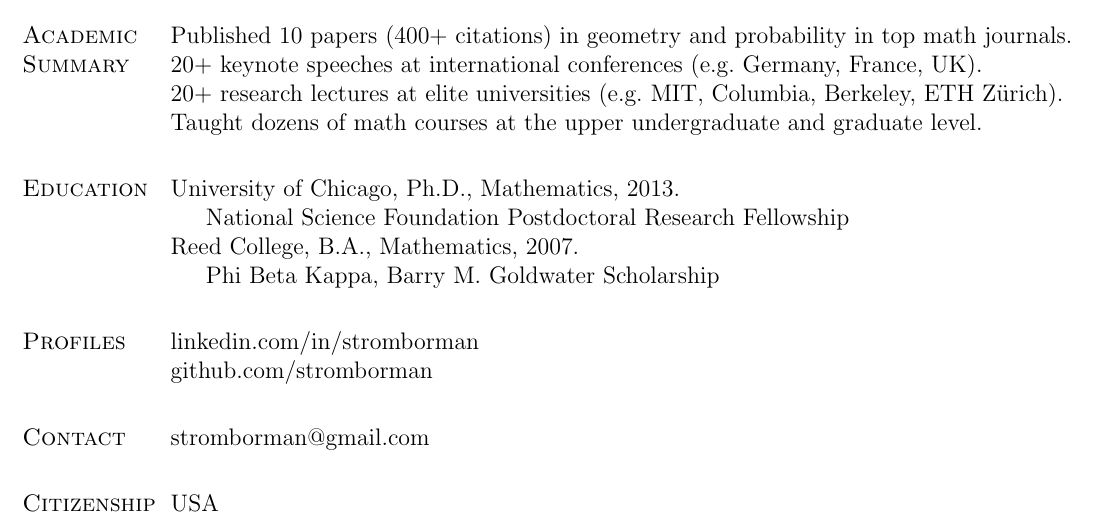
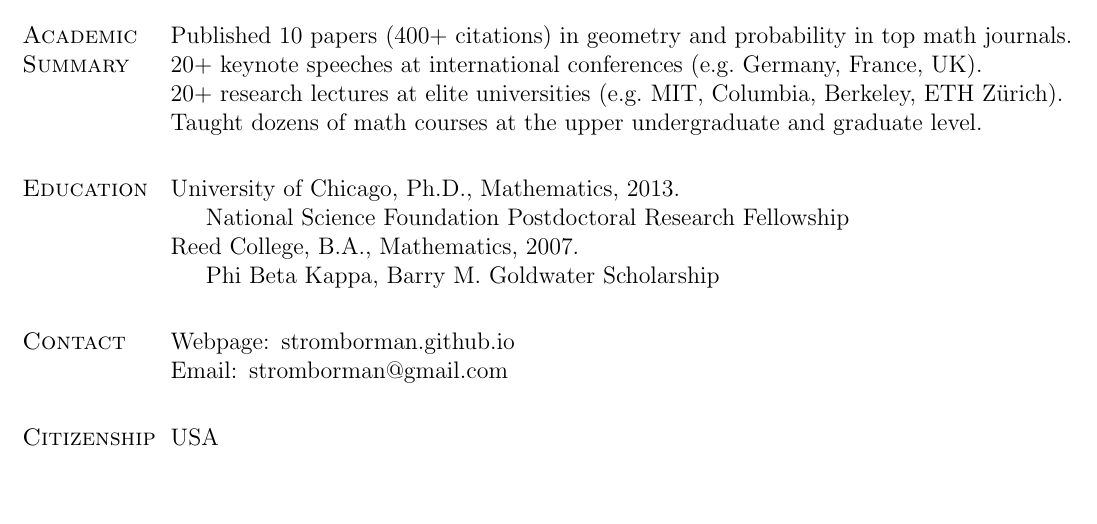
Before and after one commit to stromborman/resume, a LaTeX CV (BormanResume.tex): part of the page, cut so that both start at the same text, the shorter picture padded with empty space. Compiled offline with pdfLaTeX.

Commit message:
updated contacts

```diff
--- a/BormanResume.tex
+++ b/BormanResume.tex
@@ -222,12 +222,12 @@
 %\section{Skills}
 %Python, Git, Scikit-Learn, PyTorch, Keras, NumPy, SciPy, Pandas, Machine Learning, Data Science, Probability, Statistics, Mathematics
 
-\section{Profiles}
-\href{https://www.linkedin.com/in/stromborman}{linkedin.com/in/stromborman}\\
-\href{https://github.com/stromborman}{github.com/stromborman}
-
 \section{Contact}
-stromborman@gmail.com
+\vspace{-\baselineskip}
+\begin{loneinnerlist}
+	\item[Webpage:] \href{https://stromborman.github.io}{stromborman.github.io}
+	\item[Email:] \href{mailto:stromborman@gmail.com}{stromborman@gmail.com}
+\end{loneinnerlist}
 
 \section{Citizenship}
 USA
```
Also changed, not shown: BormanResume.pdf.
